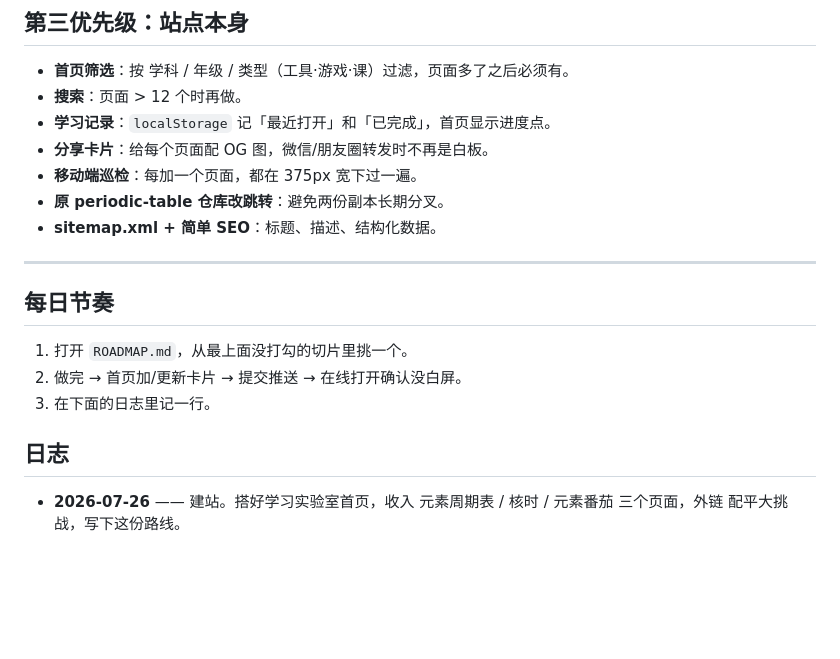
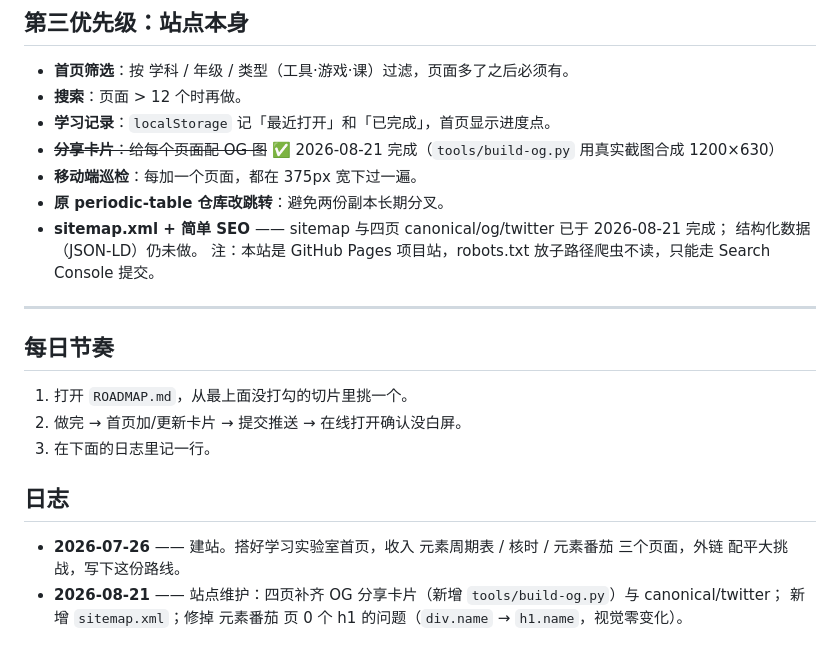
Before and after one commit to sanhuang520-ship-it/learn-lab, a Markdown page: ROADMAP.md, the part around the change. Rendered like a GitHub page; blank space fills up the shorter version.

Commit message:
docs: ROADMAP 勾掉分享卡片，记一条 2026-08-21 维护日志
结构化数据（JSON-LD）仍未做，保留在待办里。

```diff
--- a/ROADMAP.md
+++ b/ROADMAP.md
@@ -51,10 +51,12 @@
 - **首页筛选**：按 学科 / 年级 / 类型（工具·游戏·课）过滤，页面多了之后必须有。
 - **搜索**：页面 > 12 个时再做。
 - **学习记录**：`localStorage` 记「最近打开」和「已完成」，首页显示进度点。
-- **分享卡片**：给每个页面配 OG 图，微信/朋友圈转发时不再是白板。
+- ~~**分享卡片**：给每个页面配 OG 图~~ ✅ 2026-08-21 完成（`tools/build-og.py` 用真实截图合成 1200×630）
 - **移动端巡检**：每加一个页面，都在 375px 宽下过一遍。
 - **原 periodic-table 仓库改跳转**：避免两份副本长期分叉。
-- **sitemap.xml + 简单 SEO**：标题、描述、结构化数据。
+- **sitemap.xml + 简单 SEO** —— sitemap 与四页 canonical/og/twitter 已于 2026-08-21 完成；
+  结构化数据（JSON-LD）仍未做。
+  注：本站是 GitHub Pages 项目站，robots.txt 放子路径爬虫不读，只能走 Search Console 提交。
 
 ---
 
@@ -67,3 +69,5 @@
 ## 日志
 
 - **2026-07-26** —— 建站。搭好学习实验室首页，收入 元素周期表 / 核时 / 元素番茄 三个页面，外链 配平大挑战，写下这份路线。
+- **2026-08-21** —— 站点维护：四页补齐 OG 分享卡片（新增 `tools/build-og.py`）与 canonical/twitter；
+  新增 `sitemap.xml`；修掉 元素番茄 页 0 个 h1 的问题（`div.name` → `h1.name`，视觉零变化）。
```
